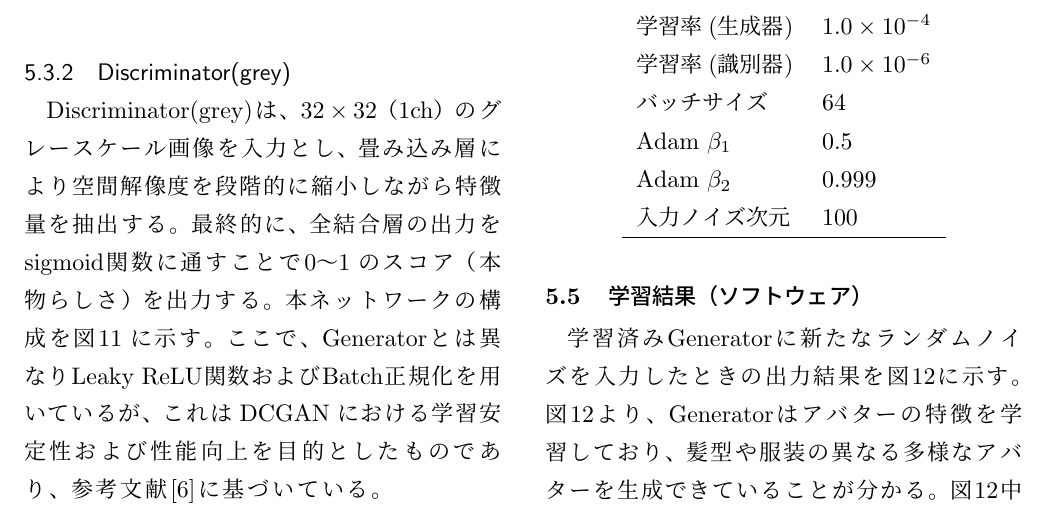
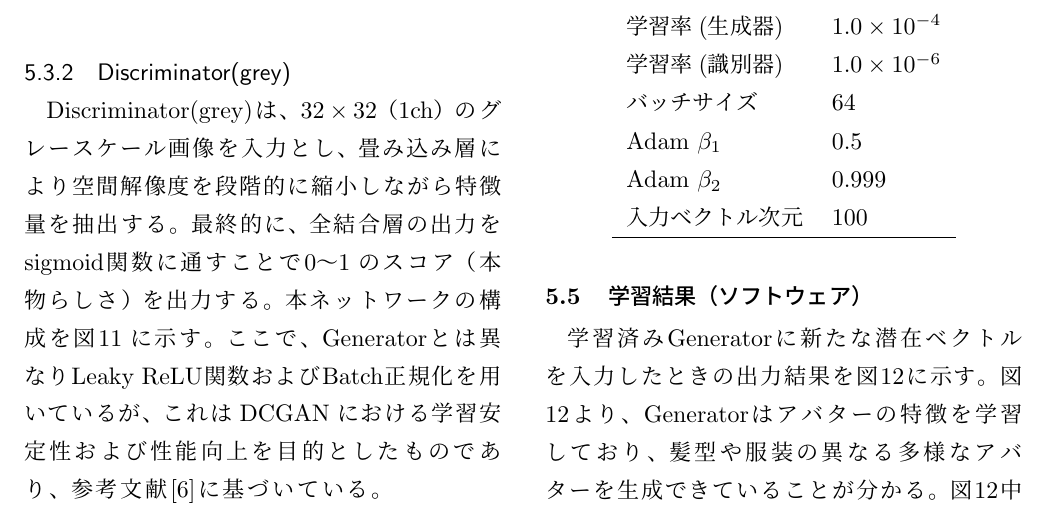
Before and after one commit to Yudai-Fujima/LSI_tex_all, a LaTeX document (main.tex, which reads 4th.tex): part of page 8 of 43, cut so that both start at the same text. Compiled offline with pLaTeX and dvipdfmx.

Commit message:
noise to senzai

```diff
--- a/4th.tex
+++ b/4th.tex
@@ -126,7 +124,7 @@ Adam $\beta_1$ & 0.5 \\
 
 Adam $\beta_2$ & 0.999 \\
 
-入力ノイズ次元 & 100 \\
+入力ベクトル次元 & 100 \\
 
 \hline
 \end{tabular}
@@ -134,7 +132,7 @@ Adam $\beta_2$ & 0.999 \\
 
 
 \subsection{学習結果（ソフトウェア）}
-学習済みGeneratorに新たなランダムノイズを入力したときの出力結果を\fref{fg:output}に示す。\fref{fg:output}より、Generatorはアバターの特徴を学習しており、髪型や服装の異なる多様なアバターを生成できていることが分かる。\fref{fg:output}中の2番および5番は正解画像に近い生成結果となっている。一方で、1番および4番の服装に見られる黄色いラインは正解データセットには存在しない。また、3番の水色のシャツにネクタイを着用したような画像も正解データセット内には見られない。これらの例から、Generatorは単なる学習画像の再現にとどまらず、アバターの特徴を保持しつつ新規性を含む画像を生成できていると考えられる。なお、6番の画像では服装がぼやけたように見えるが、これはDiscriminatorの識別性能が十分でなく、6番のようなぼやけを含む画像も正解として判別されてしまったと考える。
+学習済みGeneratorに新たな潜在ベクトルを入力したときの出力結果を\fref{fg:output}に示す。\fref{fg:output}より、Generatorはアバターの特徴を学習しており、髪型や服装の異なる多様なアバターを生成できていることが分かる。\fref{fg:output}中の2番および5番は正解画像に近い生成結果となっている。一方で、1番および4番の服装に見られる黄色いラインは正解データセットには存在しない。また、3番の水色のシャツにネクタイを着用したような画像も正解データセット内には見られない。これらの例から、Generatorは単なる学習画像の再現にとどまらず、アバターの特徴を保持しつつ新規性を含む画像を生成できていると考えられる。なお、6番の画像では服装がぼやけたように見えるが、これはDiscriminatorの識別性能が十分でなく、6番のようなぼやけを含む画像も正解として判別されてしまったと考える。
 \begin{figure}[htbp]
 	\centering
 	\includegraphics[width=50mm,keepaspectratio]{figure/output.png}
```
Also changed, not shown: 3rd.tex (+1 -1 lines), 4th.tex (4 more changed lines).
